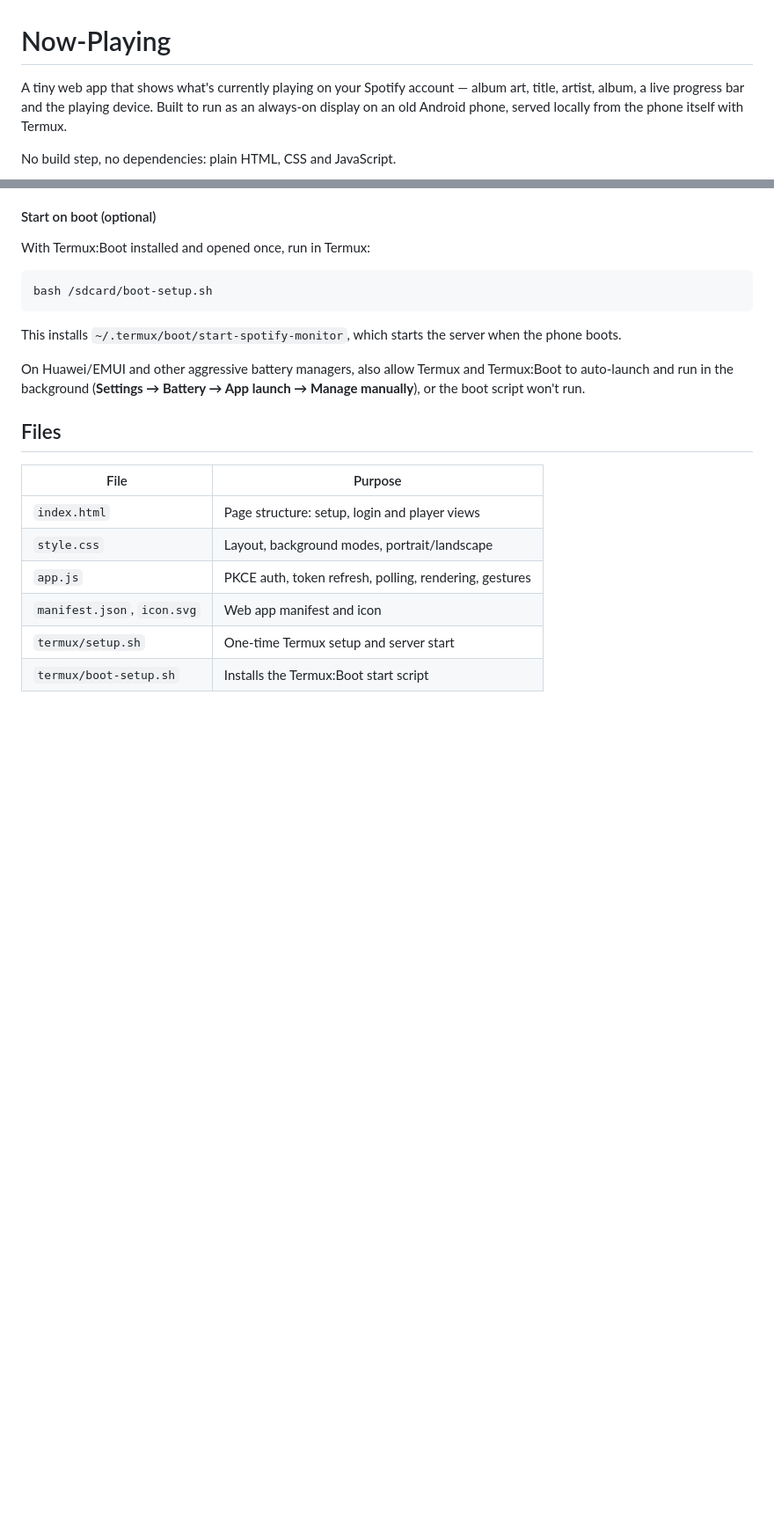
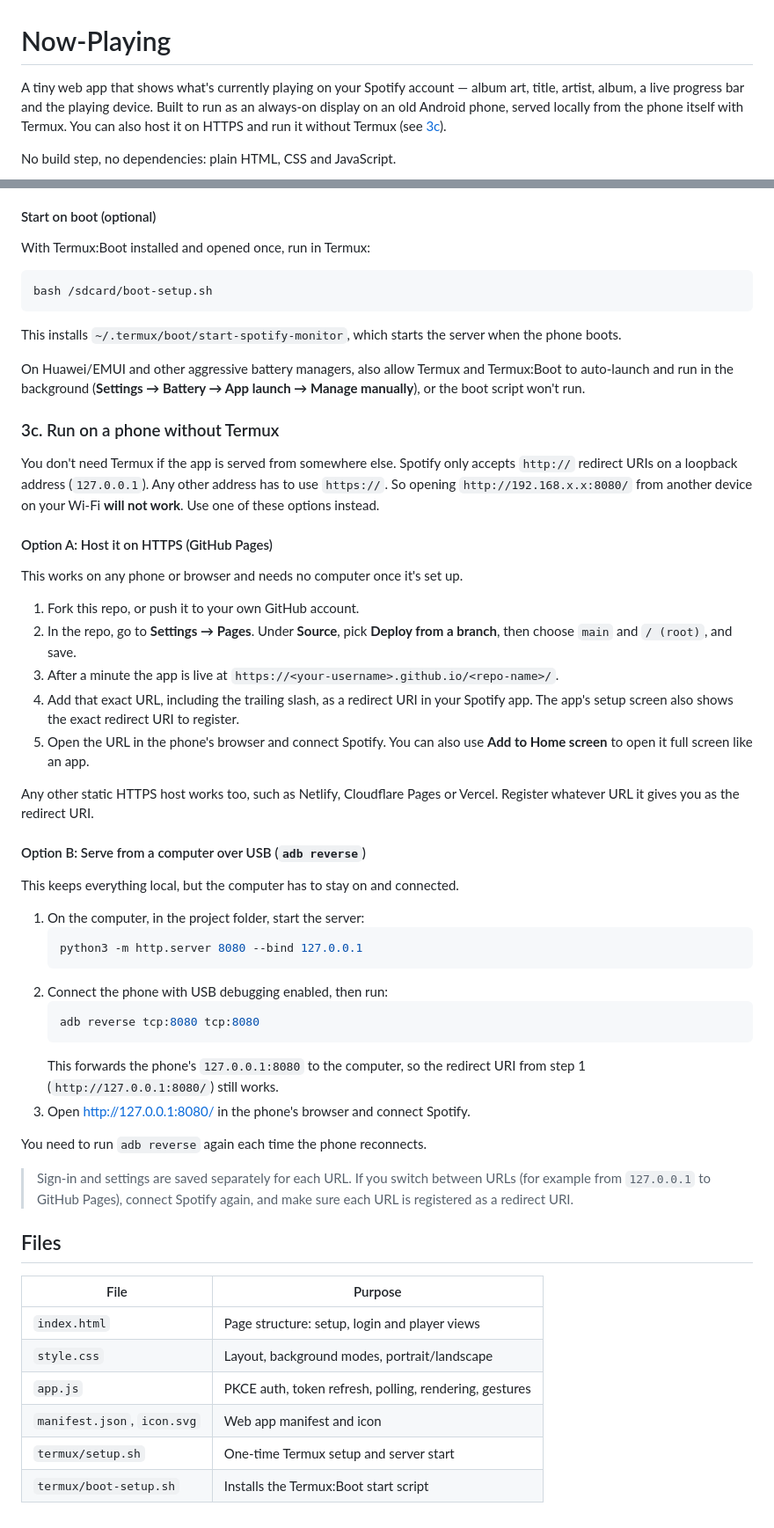
Before and after one commit to ASHWIN990/Now-Playing, a Markdown page: README.md, 2 parts joined by grey strips. Shown at 88% size. GitHub-like rendering; blank space fills up the shorter version.

Commit message:
Document running on a phone without Termux
Add GitHub Pages (HTTPS) and adb reverse options, and explain why
plain http on a LAN address fails Spotify's redirect URI rules.

Co-Authored-By: Claude Opus 5.5 <noreply@anthropic.com>
Claude-Session: https://claude.ai/code/session_01HFY8tw83AHL68iHijJeYQy

````diff
--- a/README.md
+++ b/README.md
@@ -1,6 +1,6 @@
 # Now-Playing
 
-A tiny web app that shows what's currently playing on your Spotify account — album art, title, artist, album, a live progress bar and the playing device. Built to run as an always-on display on an old Android phone, served locally from the phone itself with Termux.
+A tiny web app that shows what's currently playing on your Spotify account — album art, title, artist, album, a live progress bar and the playing device. Built to run as an always-on display on an old Android phone, served locally from the phone itself with Termux. You can also host it on HTTPS and run it without Termux (see [3c](#3c-run-on-a-phone-without-termux)).
 
 No build step, no dependencies: plain HTML, CSS and JavaScript.
 
@@ -93,6 +93,41 @@ This installs `~/.termux/boot/start-spotify-monitor`, which starts the server wh
 
 On Huawei/EMUI and other aggressive battery managers, also allow Termux and Termux:Boot to auto-launch and run in the background (**Settings → Battery → App launch → Manage manually**), or the boot script won't run.
 
+### 3c. Run on a phone without Termux
+
+You don't need Termux if the app is served from somewhere else. Spotify only accepts `http://` redirect URIs on a loopback address (`127.0.0.1`). Any other address has to use `https://`. So opening `http://192.168.x.x:8080/` from another device on your Wi-Fi **will not work**. Use one of these options instead.
+
+#### Option A: Host it on HTTPS (GitHub Pages)
+
+This works on any phone or browser and needs no computer once it's set up.
+
+1. Fork this repo, or push it to your own GitHub account.
+2. In the repo, go to **Settings → Pages**. Under **Source**, pick **Deploy from a branch**, then choose `main` and `/ (root)`, and save.
+3. After a minute the app is live at `https://<your-username>.github.io/<repo-name>/`.
+4. Add that exact URL, including the trailing slash, as a redirect URI in your Spotify app. The app's setup screen also shows the exact redirect URI to register.
+5. Open the URL in the phone's browser and connect Spotify. You can also use **Add to Home screen** to open it full screen like an app.
+
+Any other static HTTPS host works too, such as Netlify, Cloudflare Pages or Vercel. Register whatever URL it gives you as the redirect URI.
+
+#### Option B: Serve from a computer over USB (`adb reverse`)
+
+This keeps everything local, but the computer has to stay on and connected.
+
+1. On the computer, in the project folder, start the server:
+   ```sh
+   python3 -m http.server 8080 --bind 127.0.0.1
+   ```
+2. Connect the phone with USB debugging enabled, then run:
+   ```sh
+   adb reverse tcp:8080 tcp:8080
+   ```
+   This forwards the phone's `127.0.0.1:8080` to the computer, so the redirect URI from step 1 (`http://127.0.0.1:8080/`) still works.
+3. Open <http://127.0.0.1:8080/> in the phone's browser and connect Spotify.
+
+You need to run `adb reverse` again each time the phone reconnects.
+
+> Sign-in and settings are saved separately for each URL. If you switch between URLs (for example from `127.0.0.1` to GitHub Pages), connect Spotify again, and make sure each URL is registered as a redirect URI.
+
 ## Files
 
 | File | Purpose |
````
